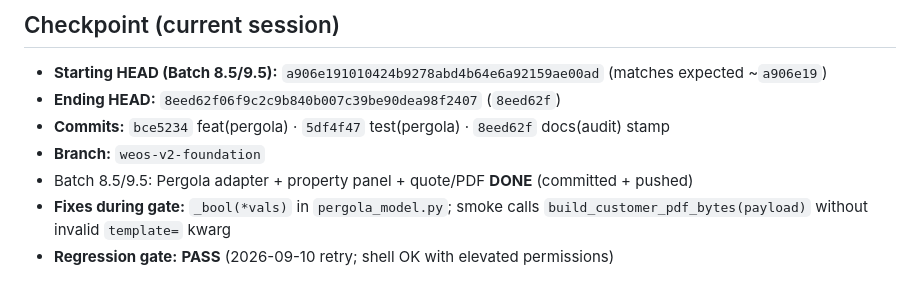
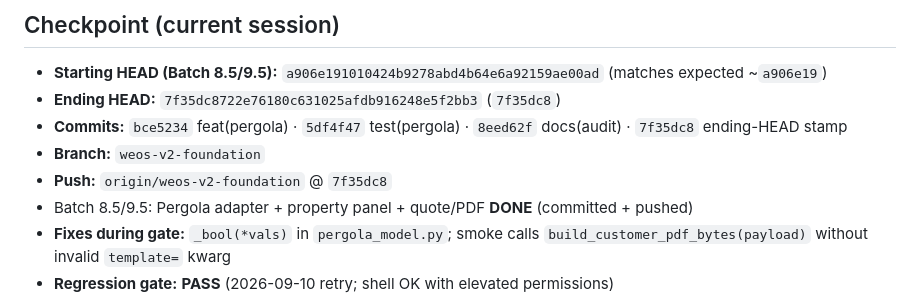
Before and after one commit to Naseem0712/weos, a Markdown page: _audit/WEOS_IMPLEMENTATION_PROGRESS.md, the part around the change. Drawn GitHub-style.

Commit message:
docs(audit): align checkpoint ending HEAD after stamp
Co-authored-by: Cursor <cursoragent@cursor.com>

```diff
--- a/_audit/WEOS_IMPLEMENTATION_PROGRESS.md
+++ b/_audit/WEOS_IMPLEMENTATION_PROGRESS.md
@@ -421,9 +421,10 @@ Engineering Master Data / BOM Foundation remains on the architecture track (sepa
 ## Checkpoint (current session)
 
 - **Starting HEAD (Batch 8.5/9.5):** `a906e191010424b9278abd4b64e6a92159ae00ad` (matches expected ~`a906e19`)
-- **Ending HEAD:** `8eed62f06f9c2c9b840b007c39be90dea98f2407` (`8eed62f`)
-- **Commits:** `bce5234` feat(pergola) · `5df4f47` test(pergola) · `8eed62f` docs(audit) stamp
+- **Ending HEAD:** `7f35dc8722e76180c631025afdb916248e5f2bb3` (`7f35dc8`)
+- **Commits:** `bce5234` feat(pergola) · `5df4f47` test(pergola) · `8eed62f` docs(audit) · `7f35dc8` ending-HEAD stamp
 - **Branch:** `weos-v2-foundation`
+- **Push:** `origin/weos-v2-foundation` @ `7f35dc8`
 - Batch 8.5/9.5: Pergola adapter + property panel + quote/PDF **DONE** (committed + pushed)
 - **Fixes during gate:** `_bool(*vals)` in `pergola_model.py`; smoke calls `build_customer_pdf_bytes(payload)` without invalid `template=` kwarg
 - **Regression gate:** **PASS** (2026-09-10 retry; shell OK with elevated permissions)
```
